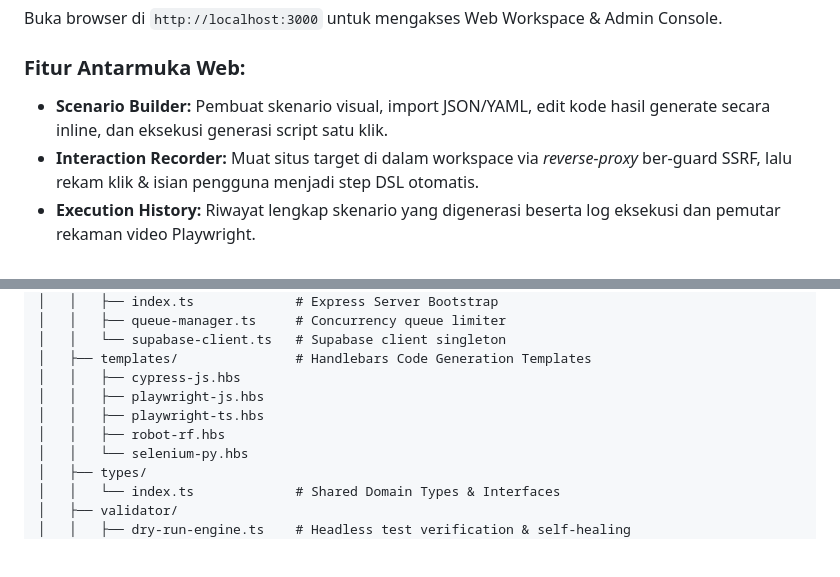
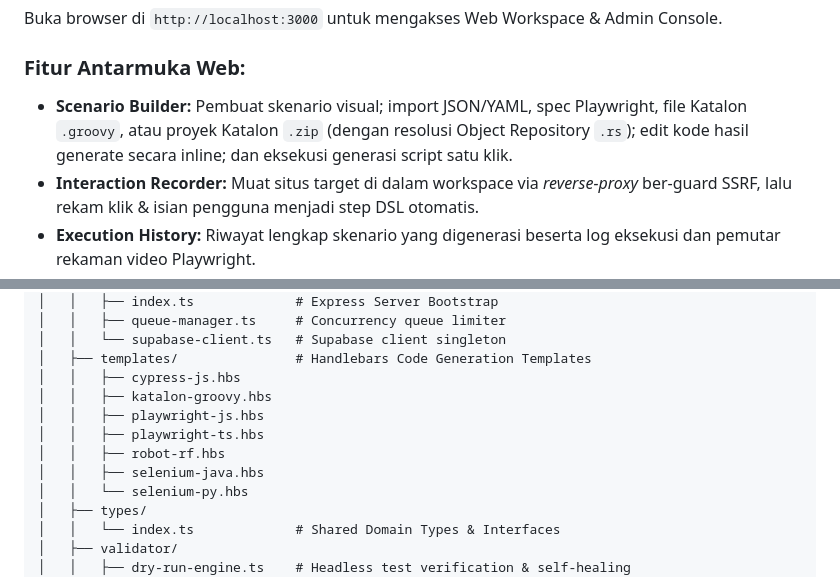
Before and after one commit to fahroediin/tester-lab, a Markdown page: README.md, 2 parts joined by grey strips. Drawn GitHub-style; blank space fills up the shorter version.

```diff
--- a/README.md
+++ b/README.md
@@ -249,7 +254,7 @@ npm run start
 Buka browser di `http://localhost:3000` untuk mengakses Web Workspace & Admin Console.
 
 ### Fitur Antarmuka Web:
-- **Scenario Builder:** Pembuat skenario visual, import JSON/YAML, edit kode hasil generate secara inline, dan eksekusi generasi script satu klik.
+- **Scenario Builder:** Pembuat skenario visual; import JSON/YAML, spec Playwright, file Katalon `.groovy`, atau proyek Katalon `.zip` (dengan resolusi Object Repository `.rs`); edit kode hasil generate secara inline; dan eksekusi generasi script satu klik.
 - **Interaction Recorder:** Muat situs target di dalam workspace via *reverse-proxy* ber-guard SSRF, lalu rekam klik & isian pengguna menjadi step DSL otomatis.
 - **Execution History:** Riwayat lengkap skenario yang digenerasi beserta log eksekusi dan pemutar rekaman video Playwright.
 - **API Key Management:** Pembuatan dan pencabutan API key dengan ringkasan status hit (`generated`, `success`, `failed`).
@@ -355,9 +360,11 @@ tester-lab/
 │   │   └── supabase-client.ts   # Supabase client singleton
 │   ├── templates/               # Handlebars Code Generation Templates
 │   │   ├── cypress-js.hbs
+│   │   ├── katalon-groovy.hbs
 │   │   ├── playwright-js.hbs
 │   │   ├── playwright-ts.hbs
 │   │   ├── robot-rf.hbs
+│   │   ├── selenium-java.hbs
 │   │   └── selenium-py.hbs
 │   ├── types/
 │   │   └── index.ts             # Shared Domain Types & Interfaces
```
Also changed, not shown: other parts of README.md (+9 -4 lines).
